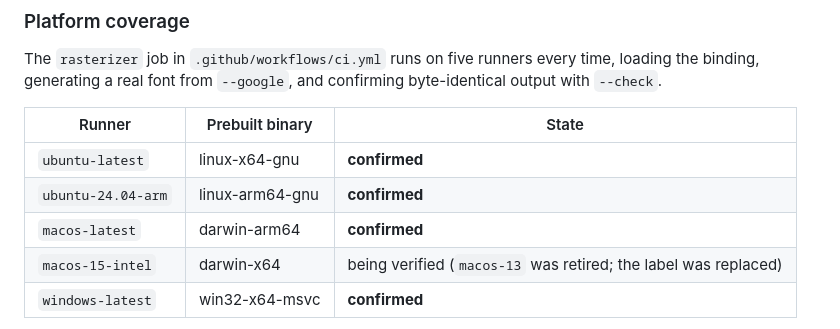
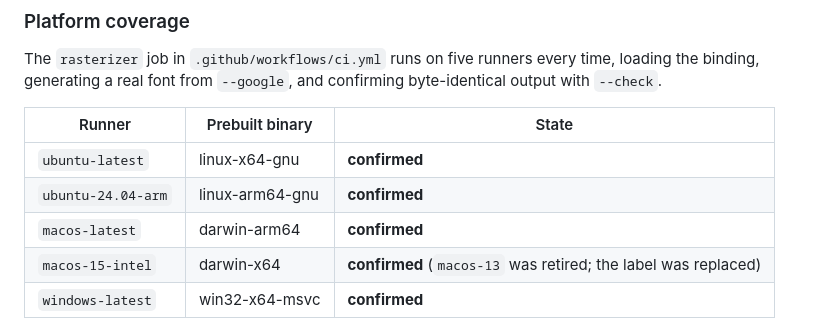
Before and after one commit to tanakamasayuki/LGFXFontToolJs, a Markdown page: docs/cli.en.md, the part around the change. Drawn GitHub-style.

```diff
--- a/docs/cli.en.md
+++ b/docs/cli.en.md
@@ -543,7 +543,7 @@ with `--check`.
 | `ubuntu-latest` | linux-x64-gnu | **confirmed** |
 | `ubuntu-24.04-arm` | linux-arm64-gnu | **confirmed** |
 | `macos-latest` | darwin-arm64 | **confirmed** |
-| `macos-15-intel` | darwin-x64 | being verified (`macos-13` was retired; the label was replaced) |
+| `macos-15-intel` | darwin-x64 | **confirmed** (`macos-13` was retired; the label was replaced) |
 | `windows-latest` | win32-x64-msvc | **confirmed** |
 
 **Not exercised**: `win32-arm64-msvc`, `linux-x64-musl`, `linux-arm64-musl`,
```
Also changed, not shown: CHANGELOG.md (+2 -0 lines), docs/cli.ja.md (+1 -1 lines).
